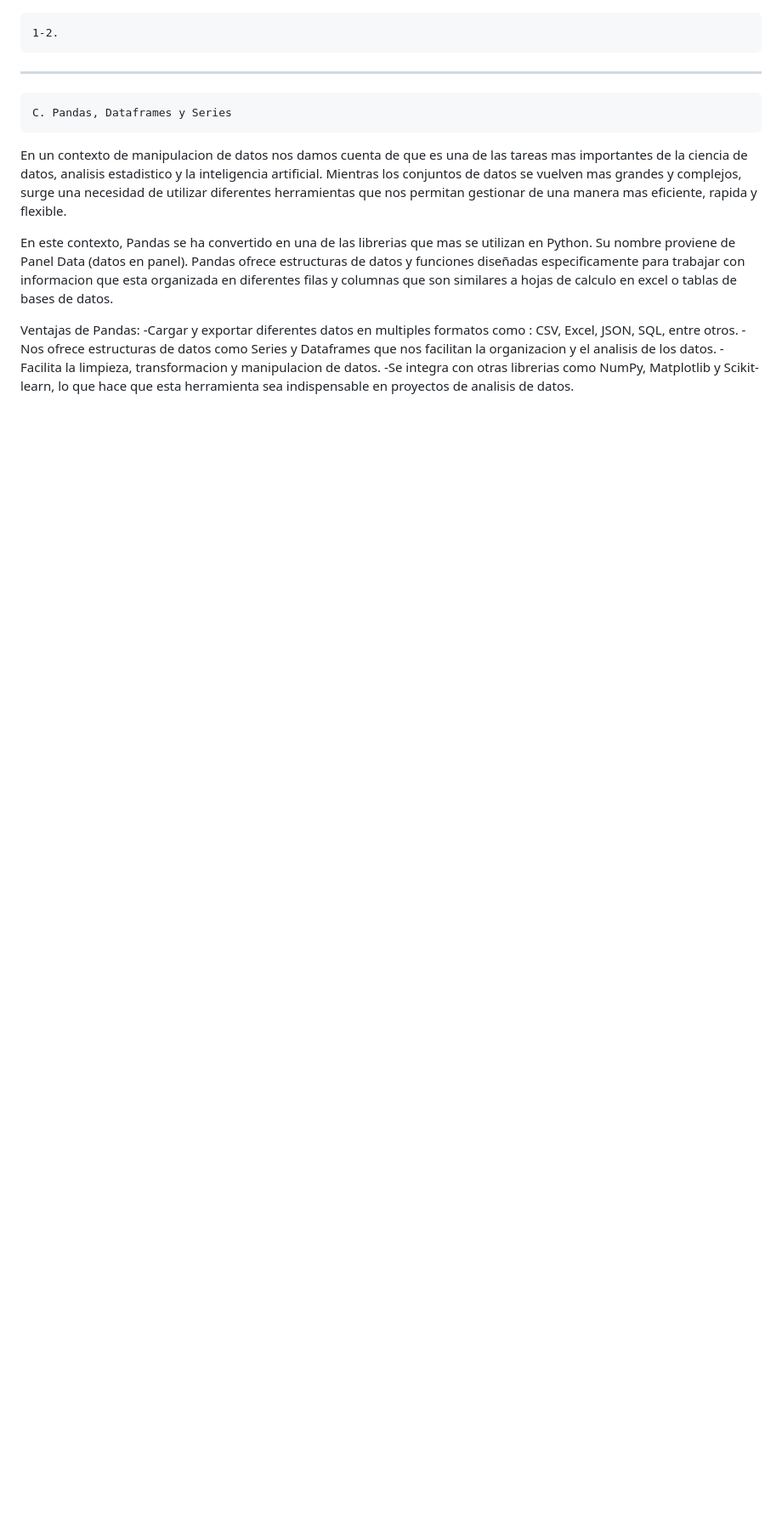
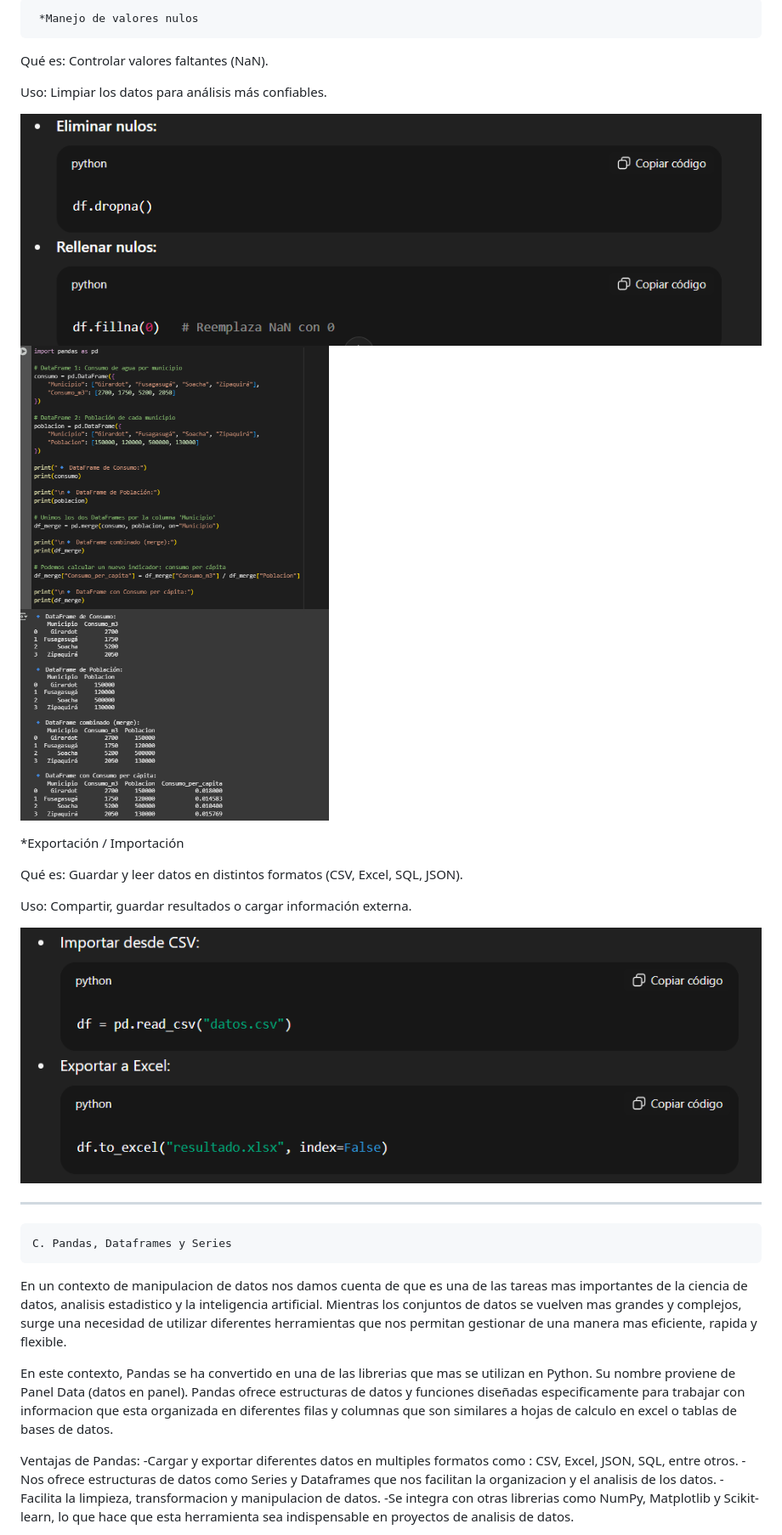
Before and after one commit to manuelarodriguezlopez/Act-Semana-1, a Markdown page: Numpy Y pandas.md, the part around the change printed below. Shown: that part at 85% size. GitHub-like rendering; pictures changed too: imagenes/datoeliminar.png (added), imagenes/datoimportarrr.png (added); blank space fills up the shorter version.

Commit message:
Modificaciones
Las modificaciones que se realizaron antes no se pudo subir y ya pude agregar todo.

```diff
--- a/Numpy Y pandas.md
+++ b/Numpy Y pandas.md
@@ -101,8 +104,23 @@ Uso: Integrar información de distintas tablas en una sola.
 
 
+     *Manejo de valores nulos
+
+Qué es: Controlar valores faltantes (NaN).
+
+Uso: Limpiar los datos para análisis más confiables.
+
+![alt text](/imagenes/datoeliminar.png)
+![alt text](/imagenes/imagevalires.png)
+
+  *Exportación / Importación
+
+Qué es: Guardar y leer datos en distintos formatos (CSV, Excel, SQL, JSON).
+
+Uso: Compartir, guardar resultados o cargar información externa.
+
+![alt text](/imagenes/datoimportarrr.png)
 
 
-    1-2.
 __________________________________________________________________
     C. Pandas, Dataframes y Series
 
```
Also changed, not shown: other parts of Numpy Y pandas.md (+3 -0 lines).
